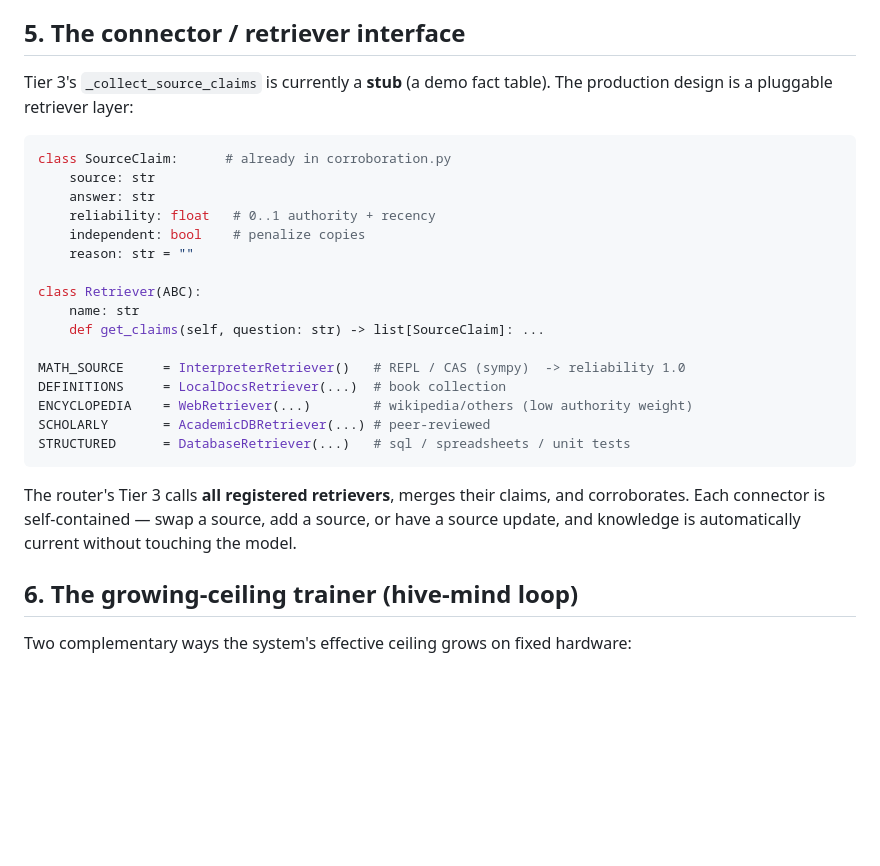
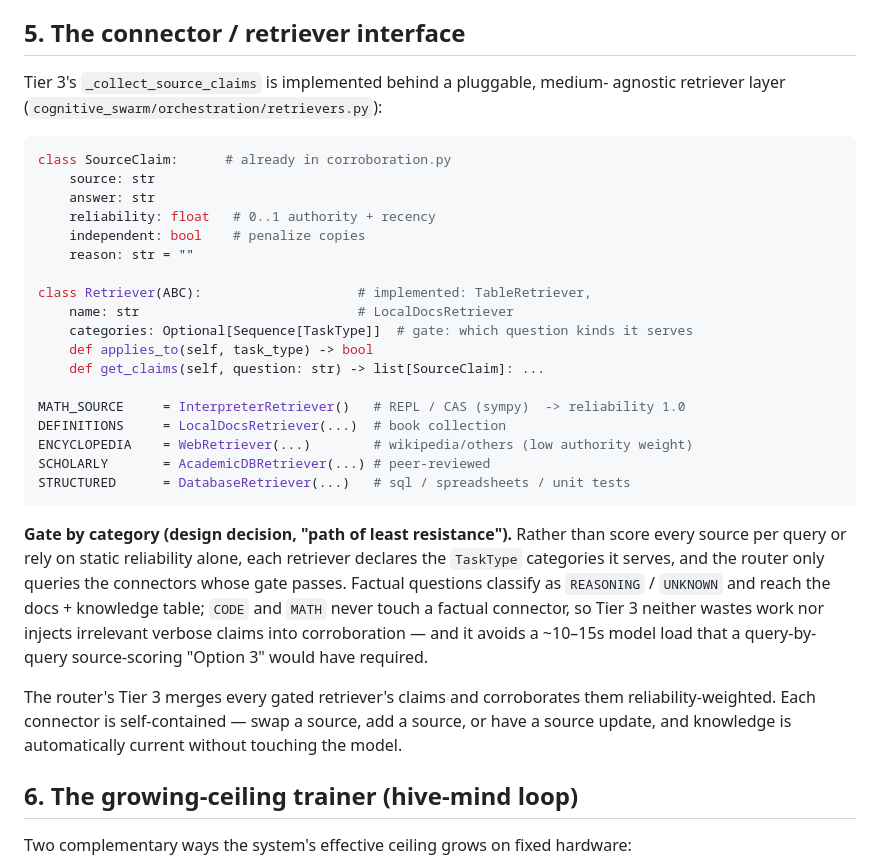
Before and after one commit to christiandavidfs/cognitive-swarm, a Markdown page: docs/ARCHITECTURE.md, the part around the change. Rendered like a GitHub page; blank space fills up the shorter version.

Commit message:
docs: record gate-by-category design decision for Tier 3 retrievers

````diff
--- a/docs/ARCHITECTURE.md
+++ b/docs/ARCHITECTURE.md
@@ -112,8 +112,8 @@ is what earns trust.
 
 ## 5. The connector / retriever interface
 
-Tier 3's `_collect_source_claims` is currently a **stub** (a demo fact table).
-The production design is a pluggable retriever layer:
+Tier 3's `_collect_source_claims` is implemented behind a pluggable, medium-
+agnostic retriever layer (`cognitive_swarm/orchestration/retrievers.py`):
 
 ```python
 class SourceClaim:      # already in corroboration.py
@@ -123,8 +123,10 @@ class SourceClaim:      # already in corroboration.py
     independent: bool    # penalize copies
     reason: str = ""
 
-class Retriever(ABC):
-    name: str
+class Retriever(ABC):                    # implemented: TableRetriever,
+    name: str                            # LocalDocsRetriever
+    categories: Optional[Sequence[TaskType]]  # gate: which question kinds it serves
+    def applies_to(self, task_type) -> bool
     def get_claims(self, question: str) -> list[SourceClaim]: ...
 
 MATH_SOURCE     = InterpreterRetriever()   # REPL / CAS (sympy)  -> reliability 1.0
@@ -134,10 +136,19 @@ SCHOLARLY       = AcademicDBRetriever(...) # peer-reviewed
 STRUCTURED      = DatabaseRetriever(...)   # sql / spreadsheets / unit tests
 ```
 
-The router's Tier 3 calls **all registered retrievers**, merges their claims,
-and corroborates. Each connector is self-contained — swap a source, add a
-source, or have a source update, and knowledge is automatically current without
-touching the model.
+**Gate by category (design decision, "path of least resistance").** Rather than
+score every source per query or rely on static reliability alone, each retriever
+declares the `TaskType` categories it serves, and the router only queries the
+connectors whose gate passes. Factual questions classify as `REASONING` /
+`UNKNOWN` and reach the docs + knowledge table; `CODE` and `MATH` never touch a
+factual connector, so Tier 3 neither wastes work nor injects irrelevant verbose
+claims into corroboration — and it avoids a ~10–15s model load that a
+query-by-query source-scoring "Option 3" would have required.
+
+The router's Tier 3 merges every gated retriever's claims and corroborates
+them reliability-weighted. Each connector is self-contained — swap a source,
+add a source, or have a source update, and knowledge is automatically current
+without touching the model.
 
 ## 6. The growing-ceiling trainer (hive-mind loop)
 
````
